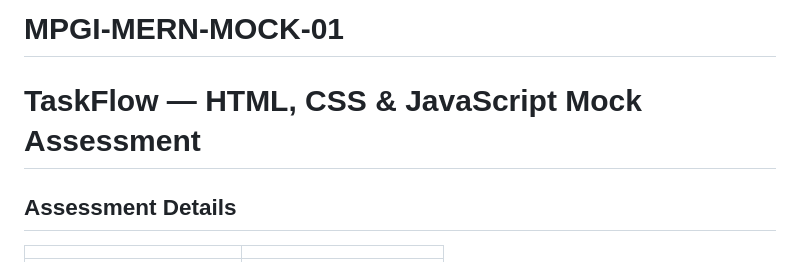
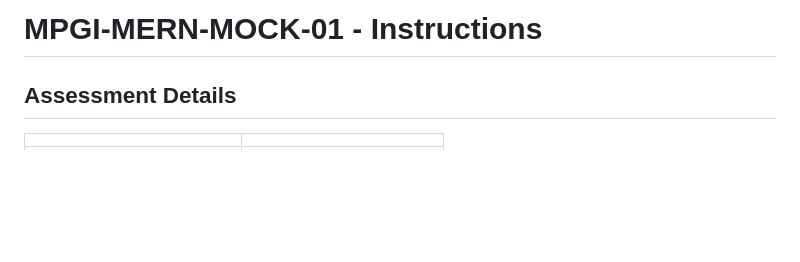
Before and after one commit to AshuKumar0/MPGI-MERN-MOCK-01, a Markdown page: README.md, the part around the change. GitHub-like rendering; blank space fills up the shorter version.

```diff
--- a/README.md
+++ b/README.md
@@ -1,6 +1,4 @@
-# MPGI-MERN-MOCK-01
-
-# TaskFlow — HTML, CSS & JavaScript Mock Assessment
+# MPGI-MERN-MOCK-01 - Instructions
 
 ## Assessment Details
 
```
